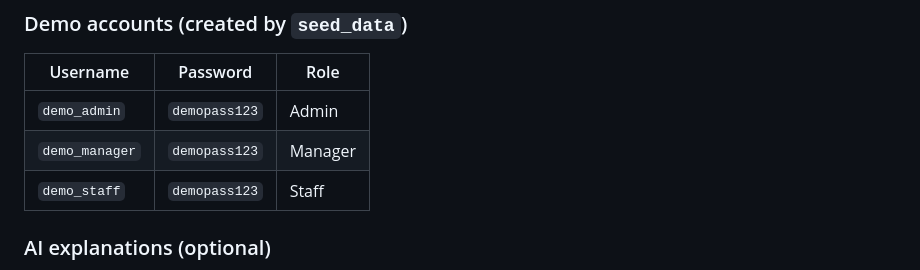
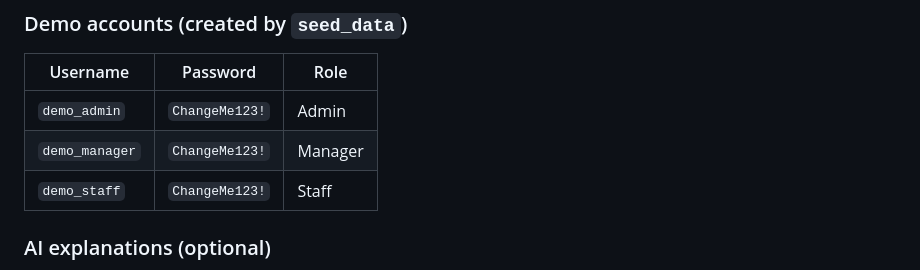
Before and after one commit to Cipher-bhai/CreateWise_Warehouse_Box_Recommender, a Markdown page: README.md, the part around the change. Drawn GitHub-style.

Commit message:
Updated password

```diff
--- a/README.md
+++ b/README.md
@@ -75,9 +75,9 @@ Visit `http://127.0.0.1:8000/`.
 
 | Username | Password | Role |
 |---|---|---|
-| `demo_admin` | `demopass123` | Admin |
-| `demo_manager` | `demopass123` | Manager |
-| `demo_staff` | `demopass123` | Staff |
+| `demo_admin` | `ChangeMe123!` | Admin |
+| `demo_manager` | `ChangeMe123!` | Manager |
+| `demo_staff` | `ChangeMe123!` | Staff |
 
 ### AI explanations (optional)
 
```
